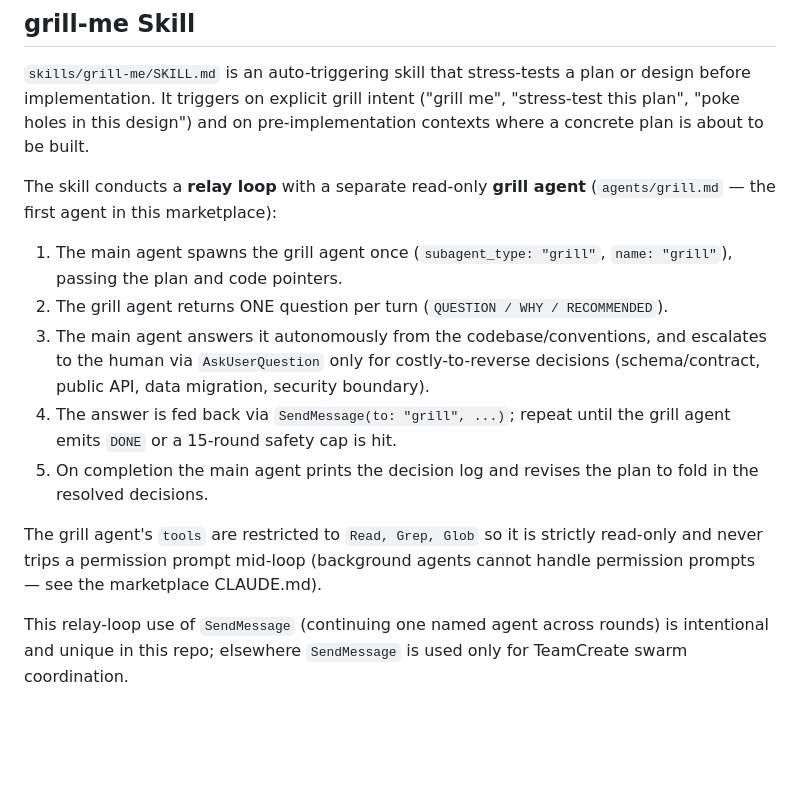
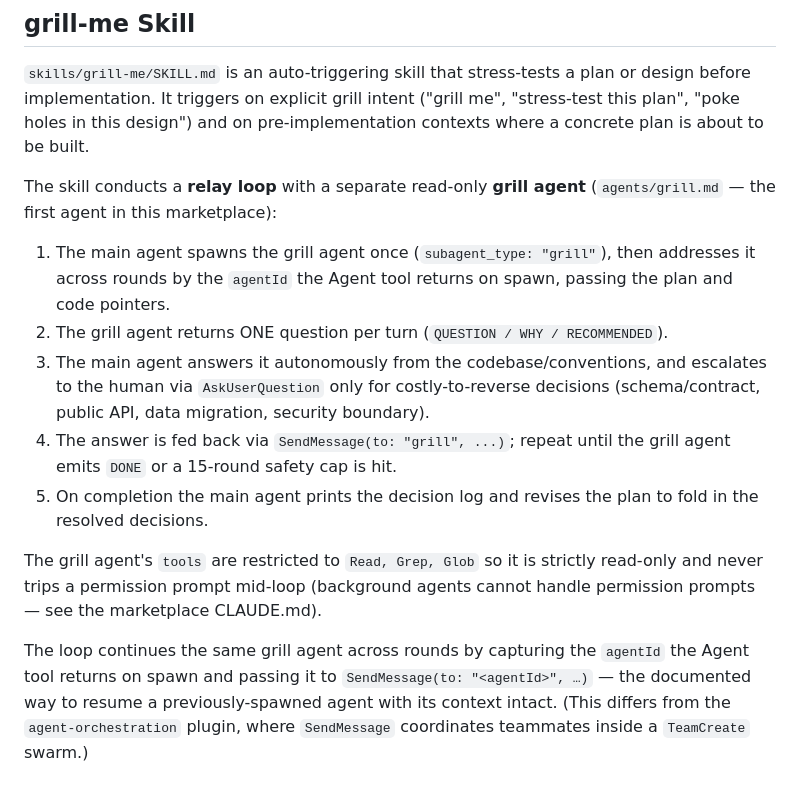
Before and after one commit to koromiko/my_claudecode_marketplace, a Markdown page: default-tools/CLAUDE.md, the part around the change. Rendered like a GitHub page; blank space fills up the shorter version.

Commit message:
fix(default-tools): continue grill agent by agentId, not fixed name
Addressing a one-shot subagent by a fixed SendMessage name across rounds
is unreliable; capture the agentId the Agent tool returns on spawn and
resume the agent by that id each round. Corrects the SKILL.md loop and
the CLAUDE.md description.

Co-Authored-By: Claude Opus 4.8 (1M context) <noreply@anthropic.com>

```diff
--- a/default-tools/CLAUDE.md
+++ b/default-tools/CLAUDE.md
@@ -287,8 +287,9 @@ pre-implementation contexts where a concrete plan is about to be built.
 The skill conducts a **relay loop** with a separate read-only **grill agent**
 (`agents/grill.md` — the first agent in this marketplace):
 
-1. The main agent spawns the grill agent once (`subagent_type: "grill"`,
-   `name: "grill"`), passing the plan and code pointers.
+1. The main agent spawns the grill agent once (`subagent_type: "grill"`), then
+   addresses it across rounds by the `agentId` the Agent tool returns on spawn,
+   passing the plan and code pointers.
 2. The grill agent returns ONE question per turn (`QUESTION / WHY / RECOMMENDED`).
 3. The main agent answers it autonomously from the codebase/conventions, and
    escalates to the human via `AskUserQuestion` only for costly-to-reverse
@@ -302,6 +303,8 @@ The grill agent's `tools` are restricted to `Read, Grep, Glob` so it is
 strictly read-only and never trips a permission prompt mid-loop (background
 agents cannot handle permission prompts — see the marketplace CLAUDE.md).
 
-This relay-loop use of `SendMessage` (continuing one named agent across rounds)
-is intentional and unique in this repo; elsewhere `SendMessage` is used only for
-TeamCreate swarm coordination.
+The loop continues the same grill agent across rounds by capturing the `agentId`
+the Agent tool returns on spawn and passing it to `SendMessage(to: "<agentId>", …)`
+— the documented way to resume a previously-spawned agent with its context
+intact. (This differs from the `agent-orchestration` plugin, where `SendMessage`
+coordinates teammates inside a `TeamCreate` swarm.)
```
Also changed, not shown: 1 other file.
